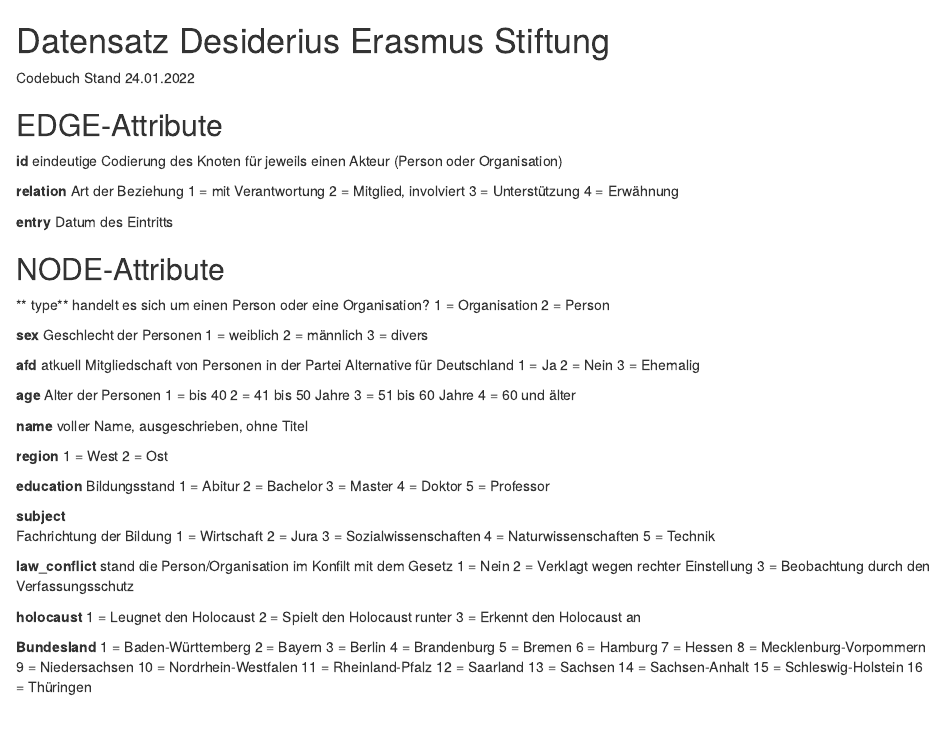
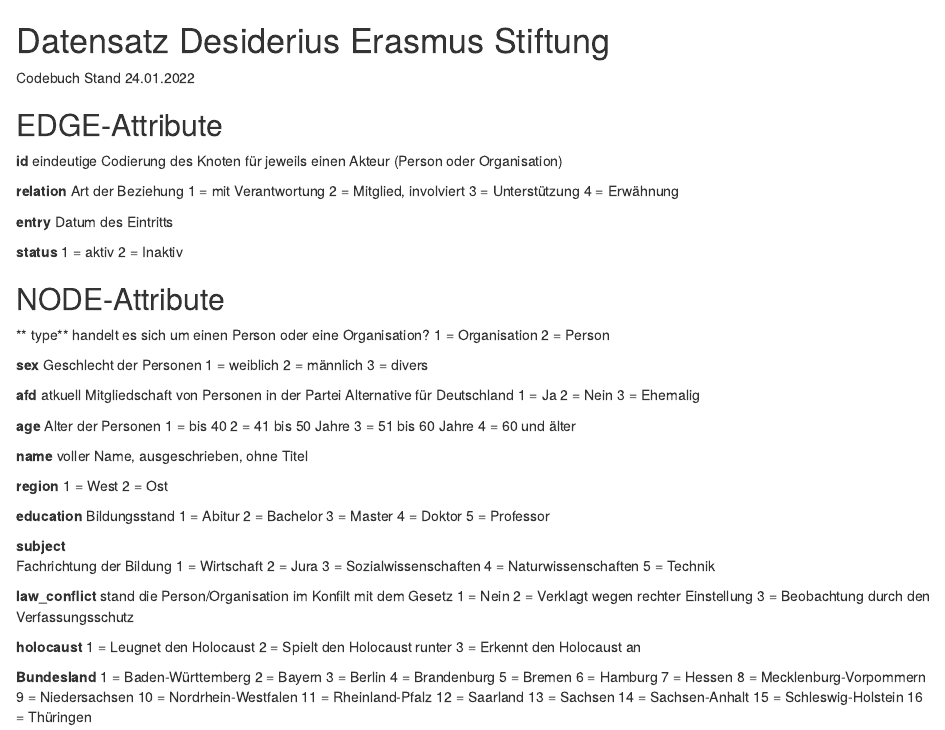
Before and after one commit to Eagle020/des, an R Markdown document (Codebuch.Rmd): the page in a window 1100 px wide, from its top. Rendered offline with R 4.5, knitr and Pandoc, with nearby package versions.

Commit message:
Update Codebuch.Rmd

```diff
--- a/Codebuch.Rmd
+++ b/Codebuch.Rmd
@@ -16,6 +16,10 @@
 
 **entry**
 Datum des Eintritts
+
+**status**
+1 = aktiv
+2 = Inaktiv
 
 ## NODE-Attribute
 ** type**
```
